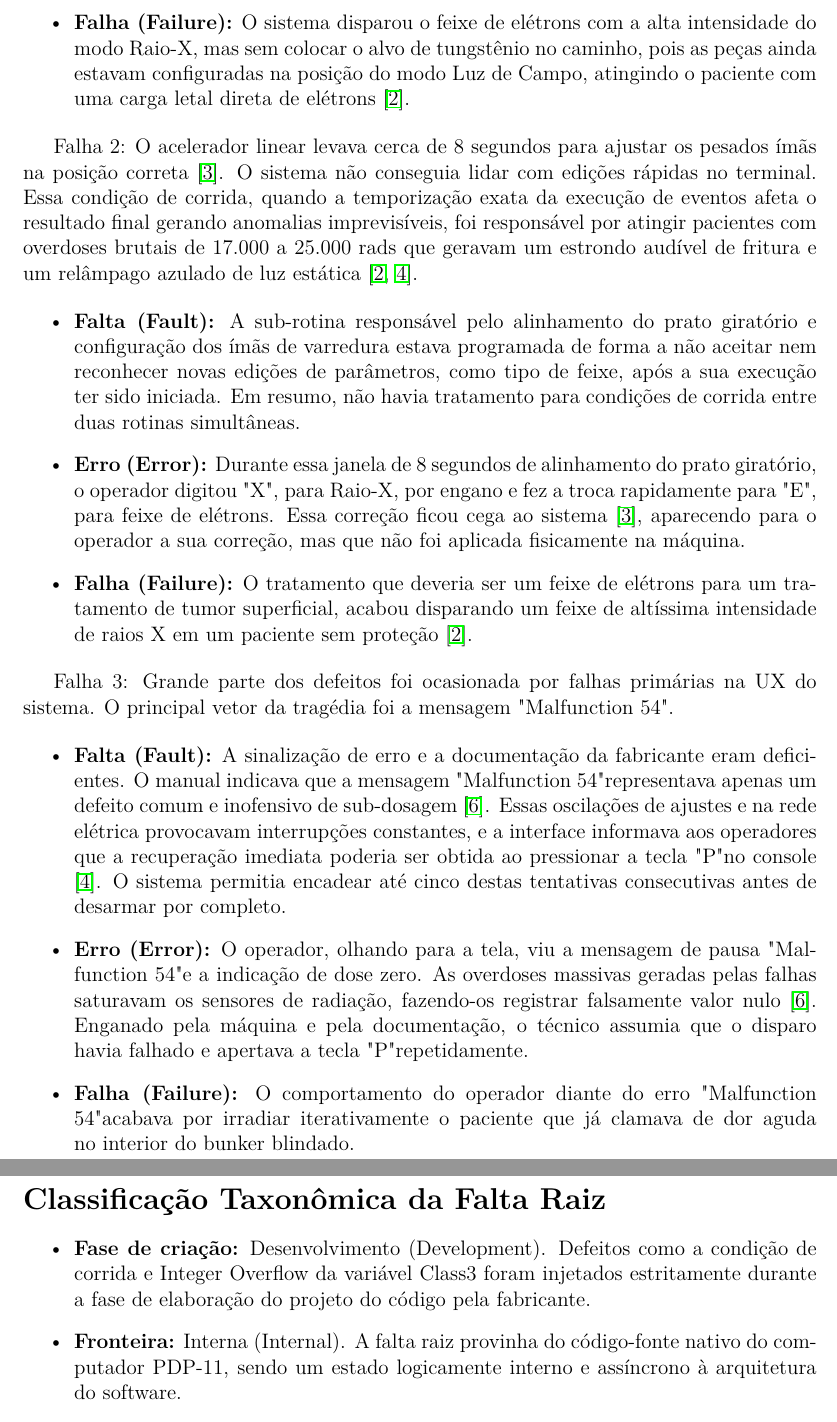
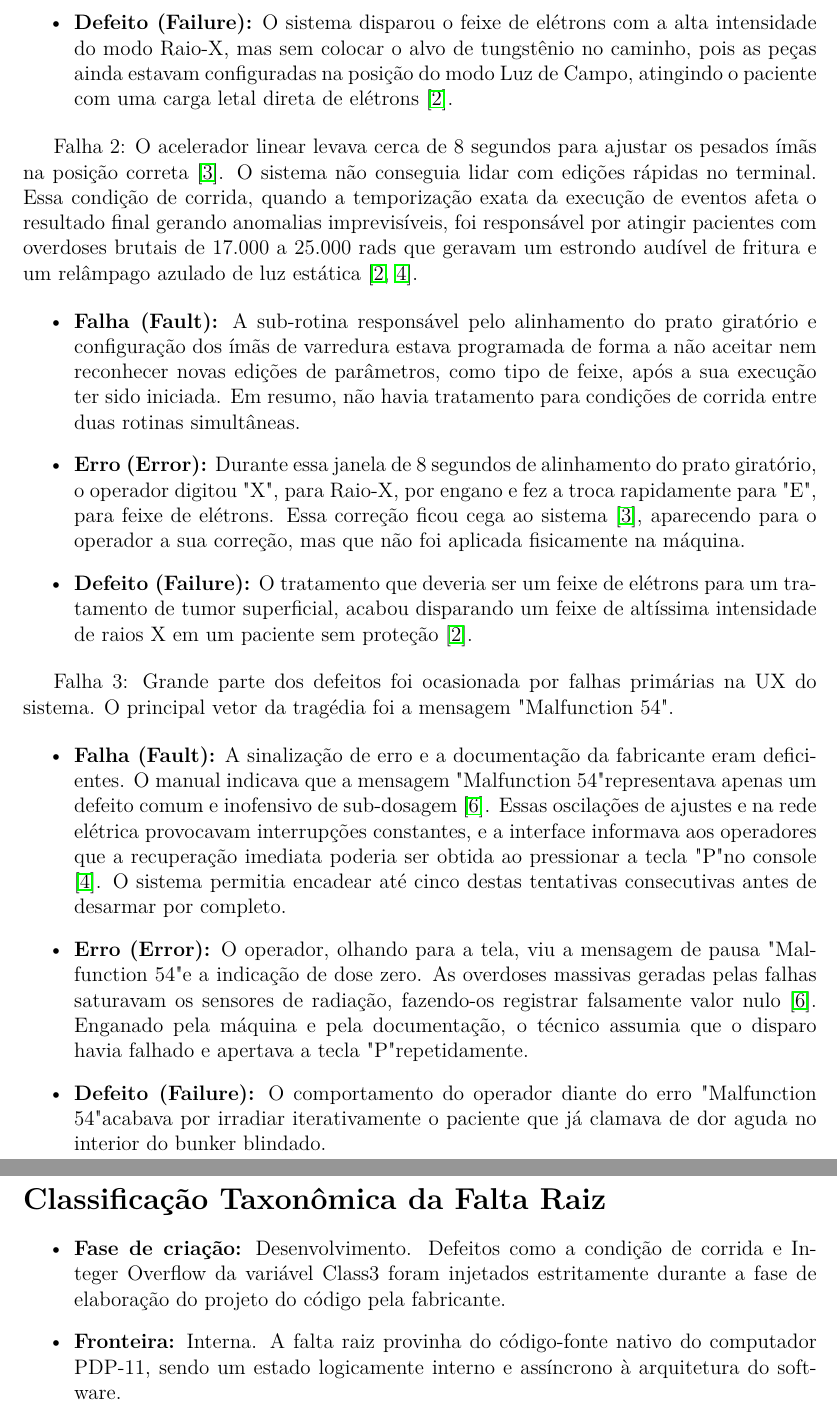
Before and after one commit to GabrielWWelter/s_tol_distribuidos, a LaTeX document (Relatório Therac-25/main.tex): two parts of pages 2 and 3 of 4, joined at a grey line, cut so that both start at the same text. Compiled offline with pdfLaTeX.

Commit message:
Ajustes no relatório Therac-25

```diff
--- a/Relatório Therac-25/main.tex
+++ b/Relatório Therac-25/main.tex
@@ -35,30 +35,30 @@ O Therac-25 tinha uma sub-rotina de verificação de segurança, que avaliava co
     \item \textbf{Erro (Error):} O operador concluiu o alinhamento visual do paciente usando o modo de calibração, chamado de Luz de Campo, e apertou o botão de disparo no exato segundo em que a rotina fez a variável Class3 dar overflow \cite{medium_overflow}, resetando seu valor para 0 e permitindo o disparo sem as validações mecânicas daquele modo.
-    \item \textbf{Falha (Failure):} O sistema disparou o feixe de elétrons com a alta intensidade do modo Raio-X, mas sem colocar o alvo de tungstênio no caminho, pois as peças ainda estavam configuradas na posição do modo Luz de Campo, atingindo o paciente com uma carga letal direta de elétrons \cite{harvard_investigation}.
+    \item \textbf{Defeito (Failure):} O sistema disparou o feixe de elétrons com a alta intensidade do modo Raio-X, mas sem colocar o alvo de tungstênio no caminho, pois as peças ainda estavam configuradas na posição do modo Luz de Campo, atingindo o paciente com uma carga letal direta de elétrons \cite{harvard_investigation}.
 \end{itemize}
 
 Falha 2:
 O acelerador linear levava cerca de 8 segundos para ajustar os pesados ímãs na posição correta \cite{mit_investigation}. O sistema não conseguia lidar com edições rápidas no terminal. Essa condição de corrida, quando a temporização exata da execução de eventos afeta o resultado final gerando anomalias imprevisíveis, foi responsável por atingir pacientes com overdoses brutais de 17.000 a 25.000 rads que geravam um estrondo audível de fritura e um relâmpago azulado de luz estática \cite{harvard_investigation, smartbear_race}.
 
 \begin{itemize}
-    \item \textbf{Falta (Fault):} A sub-rotina responsável pelo alinhamento do prato giratório e configuração dos ímãs de varredura estava programada de forma a não aceitar nem reconhecer novas edições de parâmetros, como tipo de feixe, após a sua execução ter sido iniciada. Em resumo, não havia tratamento para condições de corrida entre duas rotinas simultâneas.
+    \item \textbf{Falha (Fault):} A sub-rotina responsável pelo alinhamento do prato giratório e configuração dos ímãs de varredura estava programada de forma a não aceitar nem reconhecer novas edições de parâmetros, como tipo de feixe, após a sua execução ter sido iniciada. Em resumo, não havia tratamento para condições de corrida entre duas rotinas simultâneas.
     \item \textbf{Erro (Error):} Durante essa janela de 8 segundos de alinhamento do prato giratório, o operador digitou "X", para Raio-X, por engano e fez a troca rapidamente para "E", para feixe de elétrons. Essa correção ficou cega ao sistema \cite{mit_investigation}, aparecendo para o operador a sua correção, mas que não foi aplicada fisicamente na máquina.
-    \item \textbf{Falha (Failure):} O tratamento que deveria ser um feixe de elétrons para um tratamento de tumor superficial, acabou disparando um feixe de altíssima intensidade de raios X em um paciente sem proteção \cite{harvard_investigation}.
+    \item \textbf{Defeito (Failure):} O tratamento que deveria ser um feixe de elétrons para um tratamento de tumor superficial, acabou disparando um feixe de altíssima intensidade de raios X em um paciente sem proteção \cite{harvard_investigation}.
 \end{itemize}
 
 Falha 3:
 Grande parte dos defeitos foi ocasionada por falhas primárias na UX do sistema. O principal vetor da tragédia foi a mensagem "Malfunction 54".
 
 \begin{itemize}
-    \item \textbf{Falta (Fault):} A sinalização de erro e a documentação da fabricante eram deficientes. O manual indicava que a mensagem "Malfunction 54" representava apenas um defeito comum e inofensivo de sub-dosagem \cite{vastblue_what_happened}. Essas oscilações de ajustes e na rede elétrica provocavam interrupções constantes, e a interface informava aos operadores que a recuperação imediata poderia ser obtida ao pressionar a tecla "P" no console \cite{smartbear_race}. O sistema permitia encadear até cinco destas tentativas consecutivas antes de desarmar por completo.
+    \item \textbf{Falha (Fault):} A sinalização de erro e a documentação da fabricante eram deficientes. O manual indicava que a mensagem "Malfunction 54" representava apenas um defeito comum e inofensivo de sub-dosagem \cite{vastblue_what_happened}. Essas oscilações de ajustes e na rede elétrica provocavam interrupções constantes, e a interface informava aos operadores que a recuperação imediata poderia ser obtida ao pressionar a tecla "P" no console \cite{smartbear_race}. O sistema permitia encadear até cinco destas tentativas consecutivas antes de desarmar por completo.
     \item \textbf{Erro (Error):} O operador, olhando para a tela, viu a mensagem de pausa "Malfunction 54" e a indicação de dose zero. As overdoses massivas geradas pelas falhas saturavam os sensores de radiação, fazendo-os registrar falsamente valor nulo \cite{vastblue_what_happened}. Enganado pela máquina e pela documentação, o técnico assumia que o disparo havia falhado e apertava a tecla "P" repetidamente.
-    \item \textbf{Falha (Failure):} O comportamento do operador diante do erro "Malfunction 54" acabava por irradiar iterativamente o paciente que já clamava de dor aguda no interior do bunker blindado.
+    \item \textbf{Defeito (Failure):} O comportamento do operador diante do erro "Malfunction 54" acabava por irradiar iterativamente o paciente que já clamava de dor aguda no interior do bunker blindado.
 \end{itemize}
 
 
 \section*{Classificação Taxonômica da Falta Raiz}
 \begin{itemize}
-    \item \textbf{Fase de criação:} Desenvolvimento (Development). Defeitos como a condição de corrida e Integer Overflow da variável Class3 foram injetados estritamente durante a fase de elaboração do projeto do código pela fabricante.
-    \item \textbf{Fronteira:} Interna (Internal). A falta raiz provinha do código-fonte nativo do computador PDP-11, sendo um estado logicamente interno e assíncrono à arquitetura do software.
+    \item \textbf{Fase de criação:} Desenvolvimento. Defeitos como a condição de corrida e Integer Overflow da variável Class3 foram injetados estritamente durante a fase de elaboração do projeto do código pela fabricante.
+    \item \textbf{Fronteira:} Interna. A falta raiz provinha do código-fonte nativo do computador PDP-11, sendo um estado logicamente interno e assíncrono à arquitetura do software.
     \item \textbf{Dimensão:} Software. A AECL optou ativamente por eliminar as travas físicas, como fusíveis e redundância mecânica, presentes em modelos anteriores, determinando o software como única barreira de proteção de segurança \cite{vastblue_what_happened}.
     \item \textbf{Intenção:} Acidental. As falhas não ocorreram por motivos maliciosos ou deliberados, como sabotagem. Essas falhas resultaram de péssimas práticas de engenharia e negligência da AECL em seus testes.
     \item \textbf{Persistência:} Permanente. Os defeitos não eram avarias ou falhas transitórias de hardware, mas falhas sistemáticas que persistiam sempre no código e ocorriam repetidamente diante da mesma exata inserção de dados temporizada.
```
Also changed, not shown: Relatório Therac-25/main.tex (2 more changed lines).
